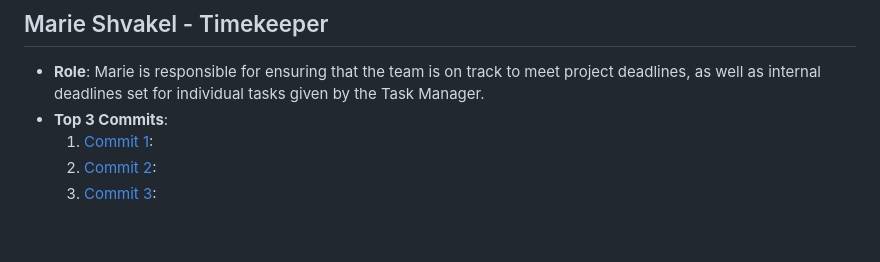
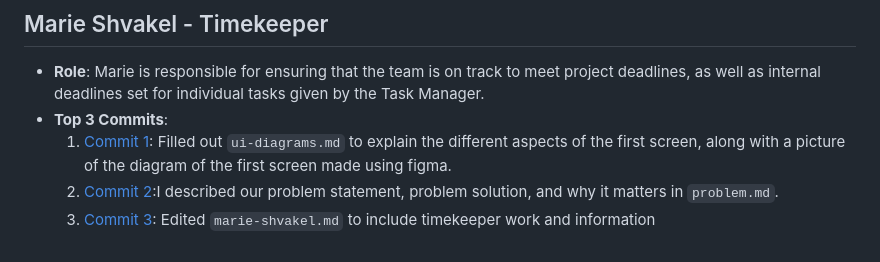
Before and after one commit to lucyzhang04/326Project, a Markdown page: team/m2/roles.md, the part around the change. Rendered like a GitHub page.

Commit message:
Update roles.md to include my commits

```diff
--- a/team/m2/roles.md
+++ b/team/m2/roles.md
@@ -45,6 +45,6 @@
 ## Marie Shvakel - Timekeeper
 - **Role**: Marie is responsible for ensuring that the team is on track to meet project deadlines, as well as internal deadlines set for individual tasks given by the Task Manager.
 - **Top 3 Commits**:
-  1. [Commit 1]():
-  2. [Commit 2]():
-  3. [Commit 3]():
+  1. [Commit 1](https://github.com/lucyzhang04/326Project/commit/0a29e68af9bc31b76a237f0f180c646e49843342): Filled out `ui-diagrams.md` to explain the different aspects of the first screen, along with a picture of the diagram of the first screen made using figma.
+  2. [Commit 2](https://github.com/lucyzhang04/326Project/commit/f818ee9323554a6c8841683ab142f76b891f4c58):I described our problem statement, problem solution, and why it matters in `problem.md`.
+  3. [Commit 3](https://github.com/lucyzhang04/326Project/commit/27d275312719508b0f4037c4d6a0657357b18e25): Edited `marie-shvakel.md` to include timekeeper work and information
```
